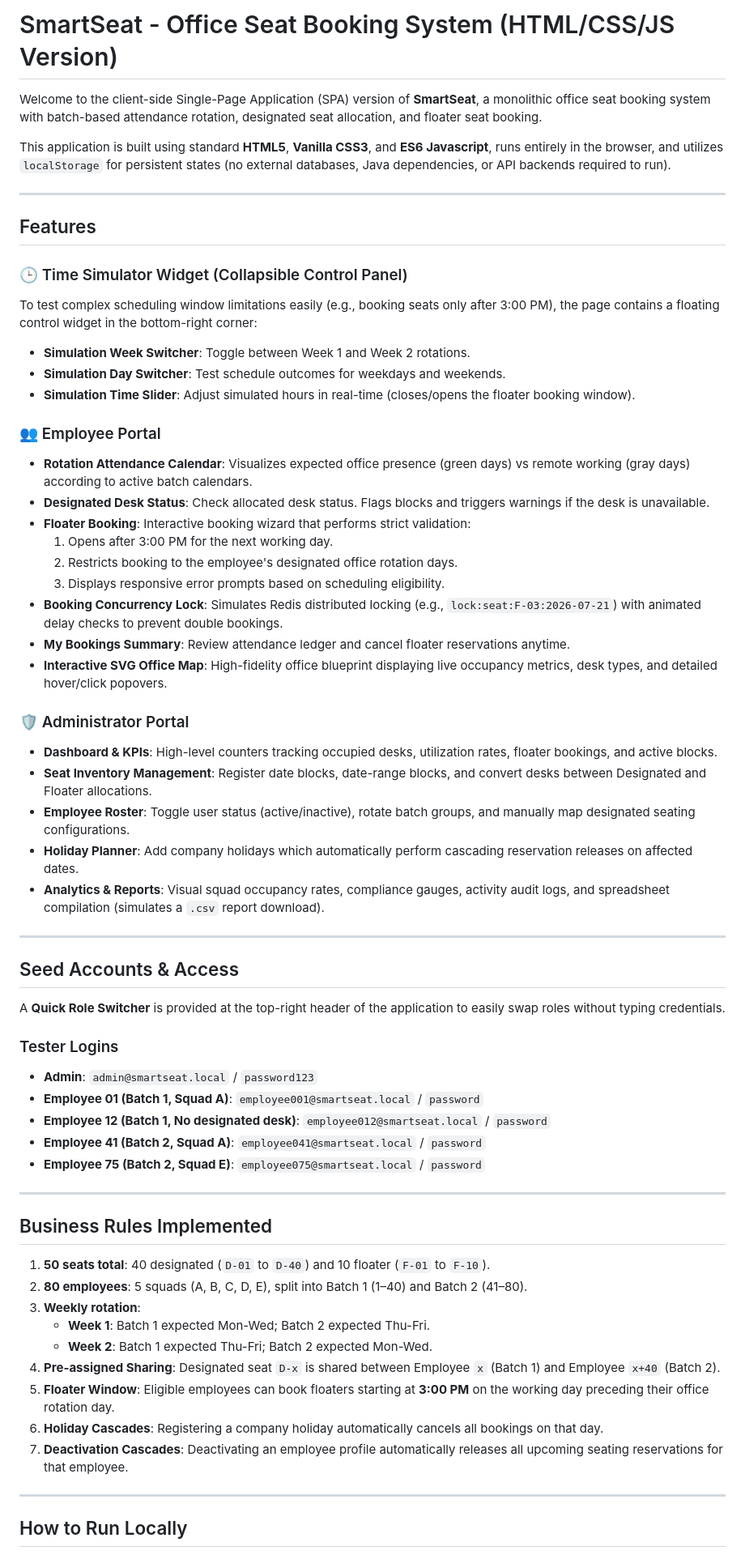
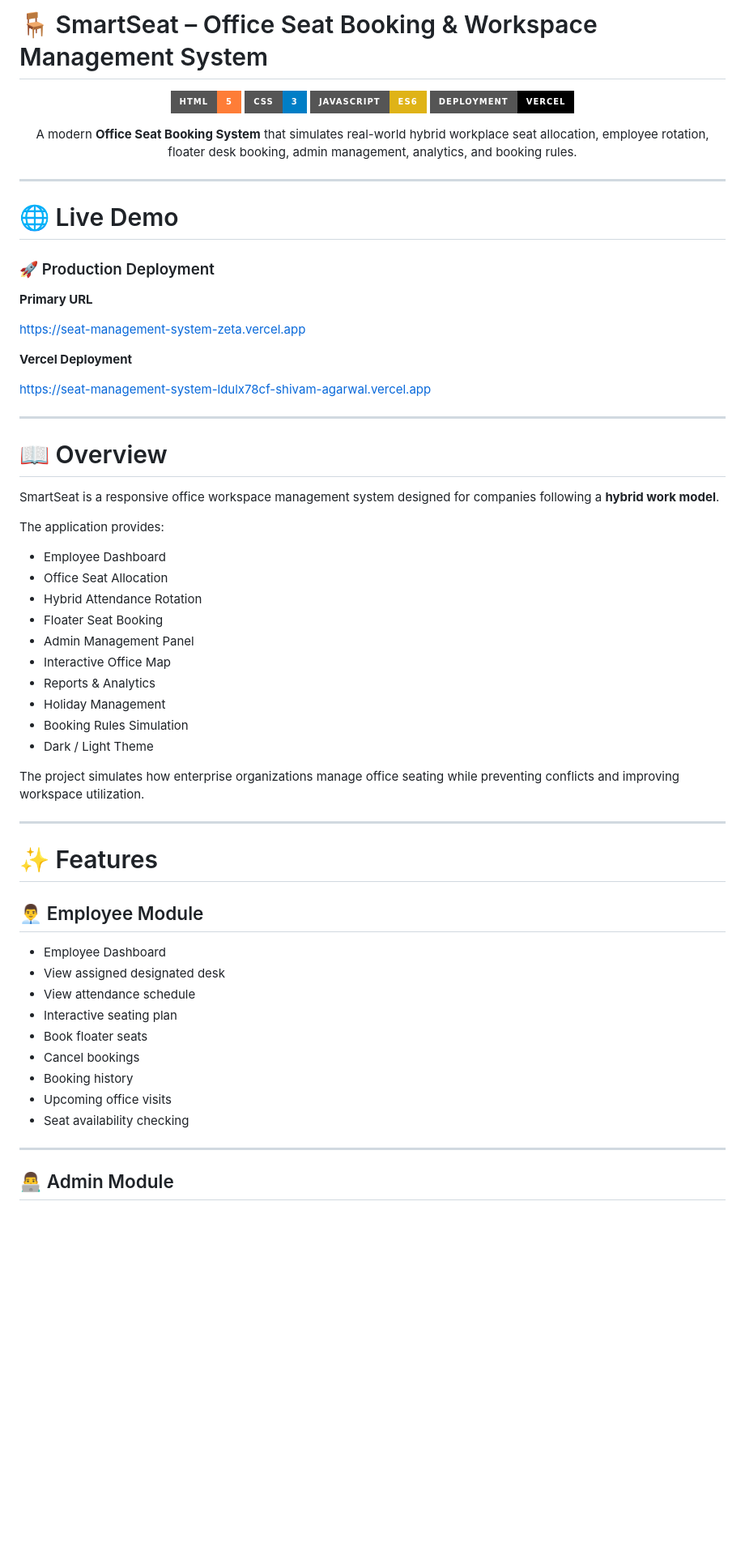
Before and after one commit to Shivam-Agarwal-8582/seat-management-system, a Markdown page: README.md, the part around one of its changes. Shown at 81% size. Drawn GitHub-style; badges without logos; blank space fills up the shorter version.

Commit message:
Revise README for SmartSeat project
Updated README to enhance project description, features, and deployment information.

```diff
--- a/README.md
+++ b/README.md
@@ -1,64 +1,68 @@
-# SmartSeat - Office Seat Booking System (HTML/CSS/JS Version)
+# 🪑 SmartSeat – Office Seat Booking & Workspace Management System
 
-Welcome to the client-side Single-Page Application (SPA) version of **SmartSeat**, a monolithic office seat booking system with batch-based attendance rotation, designated seat allocation, and floater seat booking.
+<div align="center">
 
-This application is built using standard **HTML5**, **Vanilla CSS3**, and **ES6 Javascript**, runs entirely in the browser, and utilizes `localStorage` for persistent states (no external databases, Java dependencies, or API backends required to run).
+![HTML](https://img.shields.io/badge/HTML-5-orange?style=for-the-badge&logo=html5)
+![CSS](https://img.shields.io/badge/CSS-3-blue?style=for-the-badge&logo=css3)
+![JavaScript](https://img.shields.io/badge/JavaScript-ES6-yellow?style=for-the-badge&logo=javascript)
+![Vercel](https://img.shields.io/badge/Deployment-Vercel-black?style=for-the-badge&logo=vercel)
+
+A modern **Office Seat Booking System** that simulates real-world hybrid workplace seat allocation, employee rotation, floater desk booking, admin management, analytics, and booking rules.
+
+</div>
 
 ---
 
-## Features
+# 🌐 Live Demo
 
-### 🕒 Time Simulator Widget (Collapsible Control Panel)
-To test complex scheduling window limitations easily (e.g., booking seats only after 3:00 PM), the page contains a floating control widget in the bottom-right corner:
-- **Simulation Week Switcher**: Toggle between Week 1 and Week 2 rotations.
-- **Simulation Day Switcher**: Test schedule outcomes for weekdays and weekends.
-- **Simulation Time Slider**: Adjust simulated hours in real-time (closes/opens the floater booking window).
+### 🚀 Production Deployment
 
-### 👥 Employee Portal
-- **Rotation Attendance Calendar**: Visualizes expected office presence (green days) vs remote working (gray days) according to active batch calendars.
-- **Designated Desk Status**: Check allocated desk status. Flags blocks and triggers warnings if the desk is unavailable.
-- **Floater Booking**: Interactive booking wizard that performs strict validation:
-  1. Opens after 3:00 PM for the next working day.
-  2. Restricts booking to the employee's designated office rotation days.
-  3. Displays responsive error prompts based on scheduling eligibility.
-- **Booking Concurrency Lock**: Simulates Redis distributed locking (e.g., `lock:seat:F-03:2026-07-21`) with animated delay checks to prevent double bookings.
-- **My Bookings Summary**: Review attendance ledger and cancel floater reservations anytime.
-- **Interactive SVG Office Map**: High-fidelity office blueprint displaying live occupancy metrics, desk types, and detailed hover/click popovers.
+**Primary URL**
 
-### 🛡️ Administrator Portal
-- **Dashboard & KPIs**: High-level counters tracking occupied desks, utilization rates, floater bookings, and active blocks.
-- **Seat Inventory Management**: Register date blocks, date-range blocks, and convert desks between Designated and Floater allocations.
-- **Employee Roster**: Toggle user status (active/inactive), rotate batch groups, and manually map designated seating configurations.
-- **Holiday Planner**: Add company holidays which automatically perform cascading reservation releases on affected dates.
-- **Analytics & Reports**: Visual squad occupancy rates, compliance gauges, activity audit logs, and spreadsheet compilation (simulates a `.csv` report download).
+https://seat-management-system-zeta.vercel.app
+
+**Vercel Deployment**
+
+https://seat-management-system-ldulx78cf-shivam-agarwal.vercel.app
 
 ---
 
-## Seed Accounts & Access
+# 📖 Overview
 
-A **Quick Role Switcher** is provided at the top-right header of the application to easily swap roles without typing credentials.
+SmartSeat is a responsive office workspace management system designed for companies following a **hybrid work model**.
 
-### Tester Logins
-- **Admin**: `admin@smartseat.local` / `password123`
-- **Employee 01 (Batch 1, Squad A)**: `employee001@smartseat.local` / `password`
-- **Employee 12 (Batch 1, No designated desk)**: `employee012@smartseat.local` / `password`
-- **Employee 41 (Batch 2, Squad A)**: `employee041@smartseat.local` / `password`
-- **Employee 75 (Batch 2, Squad E)**: `employee075@smartseat.local` / `password`
+The application provides:
+
+- Employee Dashboard
+- Office Seat Allocation
+- Hybrid Attendance Rotation
+- Floater Seat Booking
+- Admin Management Panel
+- Interactive Office Map
+- Reports & Analytics
+- Holiday Management
+- Booking Rules Simulation
+- Dark / Light Theme
+
+The project simulates how enterprise organizations manage office seating while preventing conflicts and improving workspace utilization.
 
 ---
 
-## Business Rules Implemented
-1. **50 seats total**: 40 designated (`D-01` to `D-40`) and 10 floater (`F-01` to `F-10`).
-2. **80 employees**: 5 squads (A, B, C, D, E), split into Batch 1 (1–40) and Batch 2 (41–80).
-3. **Weekly rotation**:
-   - **Week 1**: Batch 1 expected Mon-Wed; Batch 2 expected Thu-Fri.
-   - **Week 2**: Batch 1 expected Thu-Fri; Batch 2 expected Mon-Wed.
-4. **Pre-assigned Sharing**: Designated seat `D-x` is shared between Employee `x` (Batch 1) and Employee `x+40` (Batch 2).
-5. **Floater Window**: Eligible employees can book floaters starting at **3:00 PM** on the working day preceding their office rotation day.
-6. **Holiday Cascades**: Registering a company holiday automatically cancels all bookings on that day.
-7. **Deactivation Cascades**: Deactivating an employee profile automatically releases all upcoming seating reservations for that employee.
+# ✨ Features
+
+## 👨‍💼 Employee Module
+
+- Employee Dashboard
+- View assigned designated desk
+- View attendance schedule
+- Interactive seating plan
+- Book floater seats
+- Cancel bookings
+- Booking history
+- Upcoming office visits
+- Seat availability checking
 
 ---
 
-## How to Run Locally
+## 👨‍💻 Admin Module
 
```
Also changed, not shown: other parts of README.md (+380 -10 lines).
